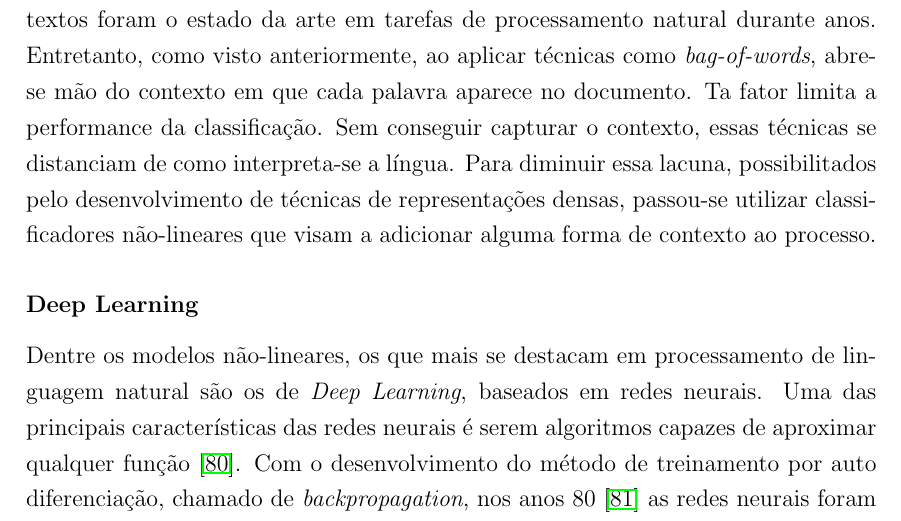
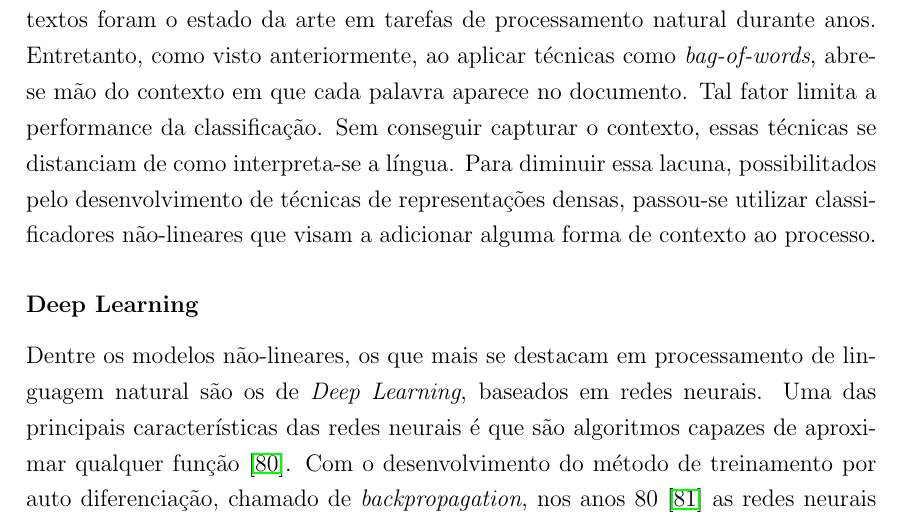
Before and after one commit to brenoarosa/thesis, a LaTeX thesis (thesis.tex, which reads nlp.tex): part of page 36 of 73, cut so that both start at the same text. Compiled offline with pdfLaTeX.

Commit message:
Minor improvements

```diff
--- a/nlp.tex
+++ b/nlp.tex
@@ -649,7 +649,7 @@ durante anos.
 Entretanto, como visto anteriormente, ao aplicar técnicas como
 \textit{bag-of-words}, abre-se mão do contexto em que cada palavra aparece no
 documento.
-Ta fator limita a performance da classificação.
+Tal fator limita a performance da classificação.
 Sem conseguir capturar o contexto, essas técnicas se distanciam de como
 interpreta-se a língua.
 Para diminuir essa lacuna, possibilitados pelo desenvolvimento de técnicas de
@@ -660,7 +660,7 @@ visam a adicionar alguma forma de contexto ao processo.
 
 Dentre os modelos não-lineares, os que mais se destacam em processamento de
 linguagem natural são os de \textit{Deep Learning}, baseados em redes neurais.
-Uma das principais características das redes neurais é serem algoritmos
+Uma das principais características das redes neurais é que são algoritmos
 capazes de aproximar qualquer função~\cite{hornik89}.
 Com o desenvolvimento do método de treinamento por auto diferenciação, chamado
 de \textit{backpropagation}, nos anos 80~\cite{werbos82} as redes neurais
```
Also changed, not shown: thesis.pdf.
